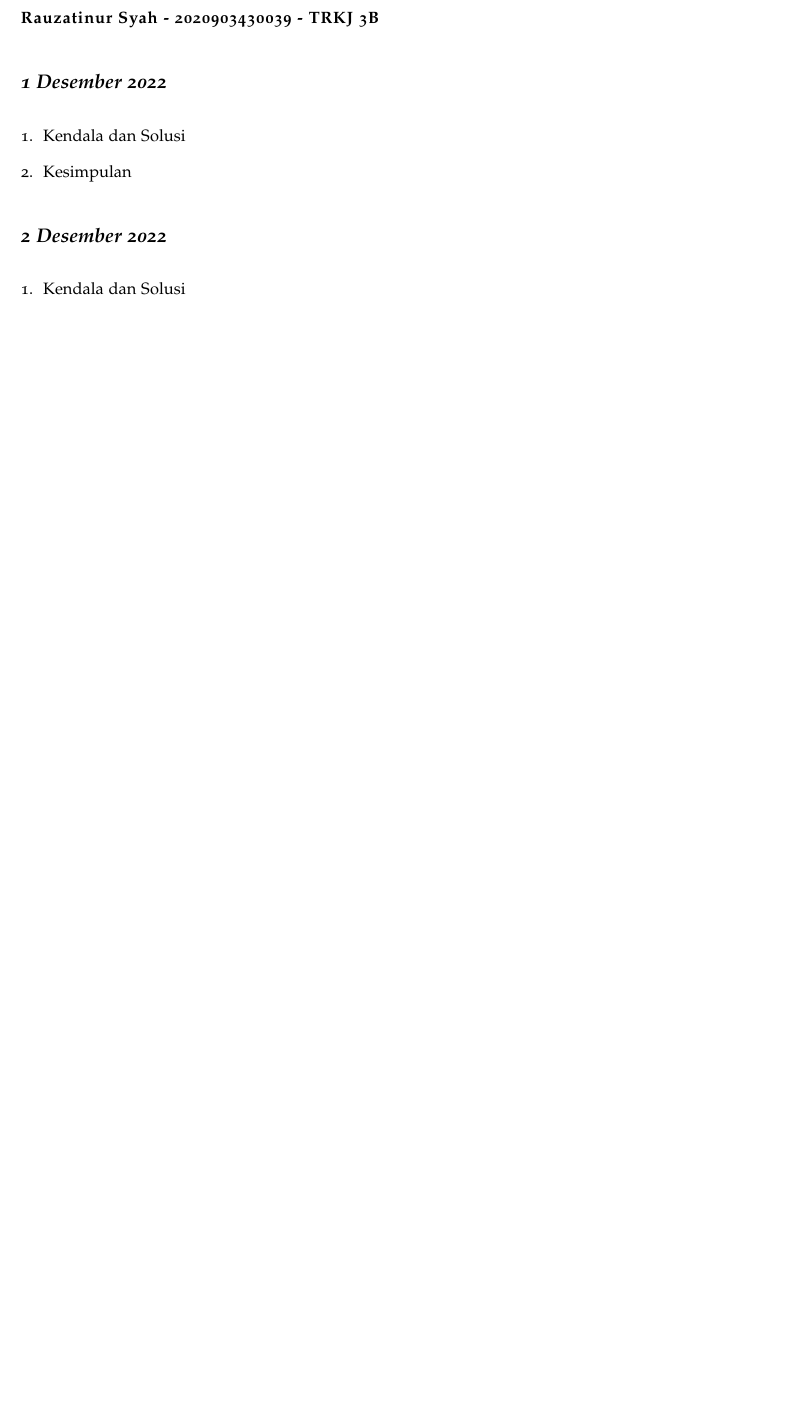
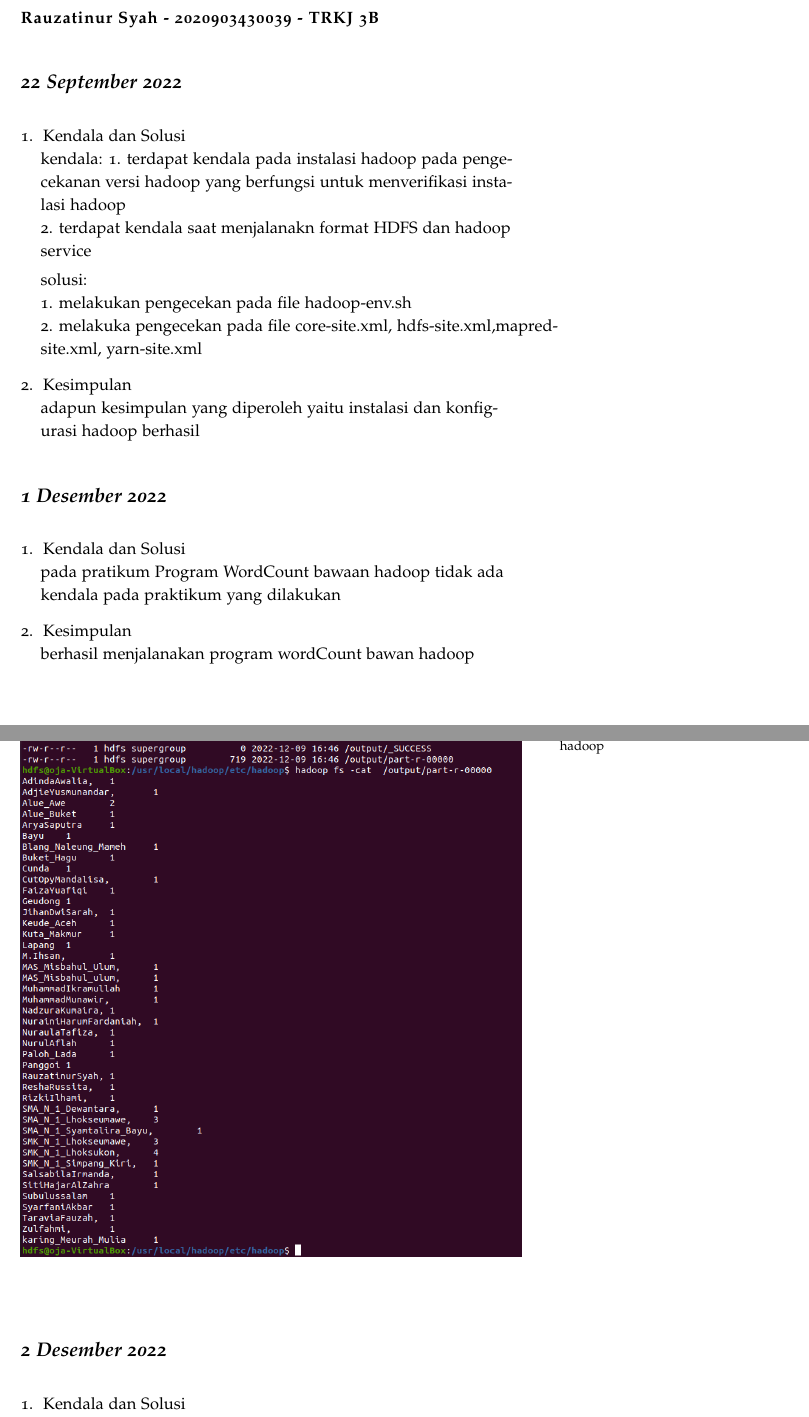
Before and after one commit to muhdavi/practice-big-data-2022, a LaTeX document (lab_notes.tex, which reads laporan/RauzatinurSyah.tex): part of page 35 of 43 before the commit and two parts of pages 35 and 36 of 45 after it, the two joined at a grey line, cut so that both start at the same text, the shorter picture padded with empty space. Compiled offline with pdfLaTeX.

Commit message:
laporan 8-12-2022 Rauzatinur Syah

```diff
--- a/laporan/RauzatinurSyah.tex
+++ b/laporan/RauzatinurSyah.tex
@@ -1,16 +1,43 @@
 \newthought{\textbf{Rauzatinur Syah - 2020903430039 - TRKJ 3B}}
+
+
+\newday{\textbf{22 September 2022}}
+\begin{enumerate}
+\item Kendala dan Solusi\\
+% jelaskan kendala dan penyebab yang dialami saat mengikuti praktikum serta solusi atau langkah-langkah yang telah dilakukan
+kendala:
+1. terdapat kendala pada instalasi hadoop pada pengecekanan versi hadoop yang berfungsi untuk menverifikasi instalasi hadoop\\
+2. terdapat kendala saat menjalanakn format HDFS dan hadoop service
+
+solusi:\\
+1. melakukan pengecekan pada file hadoop-env.sh\\
+2. melakuka  pengecekan pada file core-site.xml, hdfs-site.xml,mapred-site.xml, yarn-site.xml
+
+\item Kesimpulan\\
+% berikan kesimpulan dari praktikum yang telah dikerjkan
+adapun kesimpulan yang diperoleh yaitu instalasi dan konfigurasi hadoop berhasil
+
+\end{enumerate}
 
 \newday{\textbf{1 Desember 2022}}
 \begin{enumerate}
-\item Kendala dan Solusi
+\item Kendala dan Solusi\\
 % jelaskan kendala dan penyebab yang dialami saat mengikuti praktikum serta solusi atau langkah-langkah yang telah dilakukan
-
-\item Kesimpulan
+pada pratikum Program WordCount bawaan hadoop tidak ada kendala pada praktikum yang dilakukan
+\item Kesimpulan\\
 % berikan kesimpulan dari praktikum yang telah dikerjkan
+berhasil menjalanakan program wordCount bawan hadoop
+\newpage
+\begin{figure}[!ht]
+\includegraphics[width=\textwidth]{dataHadoop}
+\caption{hasil program WordCount hadoop}
+\label{gam:Hasil}
+\end{figure}
 
 \end{enumerate}
 
+
 \newday{\textbf{2 Desember 2022}}
 \begin{enumerate}
-\item Kendala dan Solusi
+\item Kendala dan Solusi\\
 % jelaskan kendala dan penyebab yang dialami saat mengikuti praktikum serta solusi atau langkah-langkah yang telah dilakukan
```
Also changed, not shown: gambar/dataHadoop.png (added), gambar/datahadoopjava no 10.png (added), gambar/datahadoopjava no 9.png (added), laporan/RauzatinurSyah.tex (20 more changed lines).
